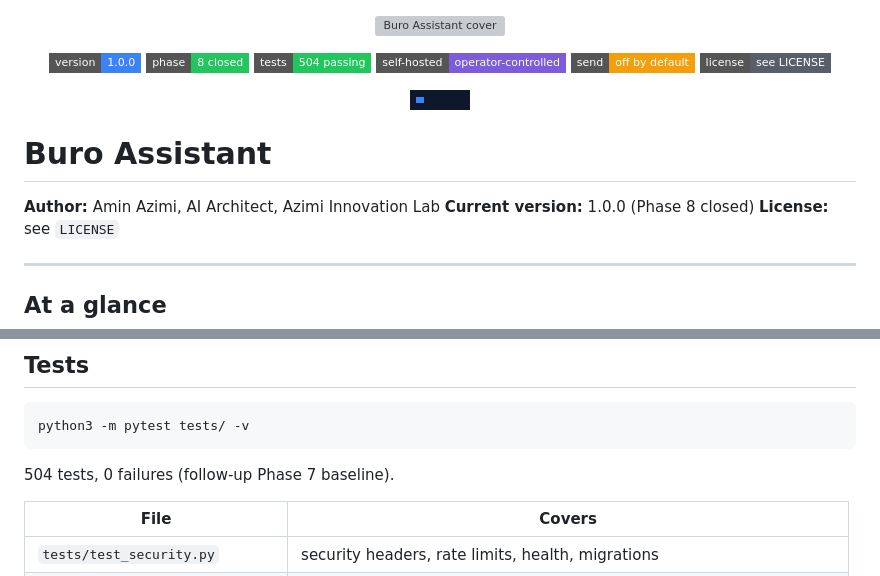
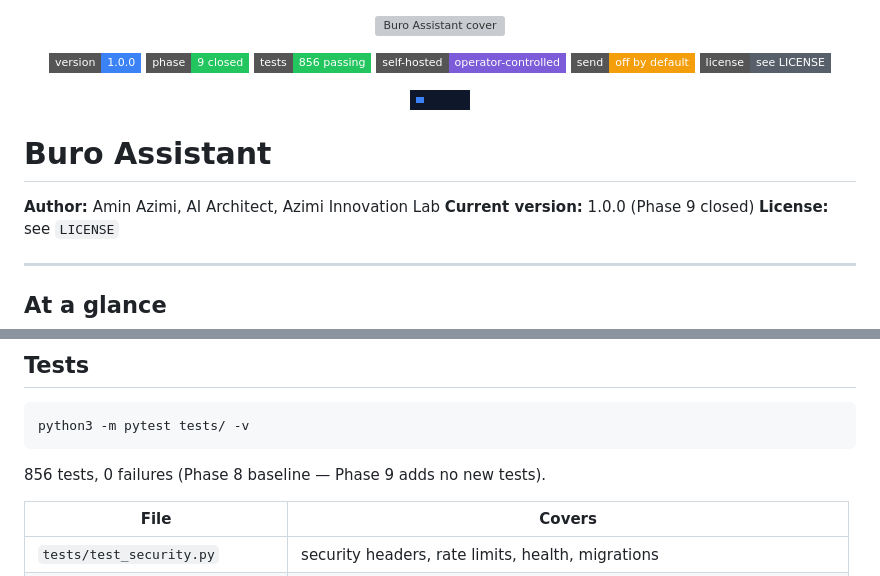
Before and after one commit to aminbita162-glitch/buro-assistant, a Markdown page: README.md, 2 parts joined by grey strips. GitHub-like rendering; badges without logos; grey boxes are pictures that could not be loaded.

Commit message:
phase 9: record and freeze — correct test badge to 856, update TEST_HOUSE, add final-phase-9.md

````diff
--- a/README.md
+++ b/README.md
@@ -4,8 +4,8 @@
 
 <p align="center">
   <img src="https://img.shields.io/badge/version-1.0.0-3b82f6?style=flat-square" alt="version"/>
-  <img src="https://img.shields.io/badge/phase-8%20closed-22c55e?style=flat-square" alt="phase 8 closed"/>
-  <img src="https://img.shields.io/badge/tests-504%20passing-22c55e?style=flat-square" alt="tests"/>
+  <img src="https://img.shields.io/badge/phase-9%20closed-22c55e?style=flat-square" alt="phase 9 closed"/>
+  <img src="https://img.shields.io/badge/tests-856%20passing-22c55e?style=flat-square" alt="tests"/>
   <img src="https://img.shields.io/badge/self--hosted-operator--controlled-7c5cd8?style=flat-square" alt="self-hosted"/>
   <img src="https://img.shields.io/badge/send-off%20by%20default-f59e0b?style=flat-square" alt="send off by default"/>
   <img src="https://img.shields.io/badge/license-see%20LICENSE-57606a?style=flat-square" alt="license"/>
@@ -18,7 +18,7 @@
 # Buro Assistant
 
 **Author:** Amin Azimi, AI Architect, Azimi Innovation Lab
-**Current version:** 1.0.0 (Phase 8 closed)
+**Current version:** 1.0.0 (Phase 9 closed)
 **License:** see `LICENSE`
 
 ---
@@ -344,7 +344,7 @@ service and does not enforce or verify data residency automatically. See
 python3 -m pytest tests/ -v
 ```
 
-504 tests, 0 failures (follow-up Phase 7 baseline).
+856 tests, 0 failures (Phase 8 baseline — Phase 9 adds no new tests).
 
 | File | Covers |
 |---|---|
````
Also changed, not shown: docs/TEST_HOUSE.md (+3 -1 lines), docs/releases/final-phase-9.md (added, +101 -0 lines).
